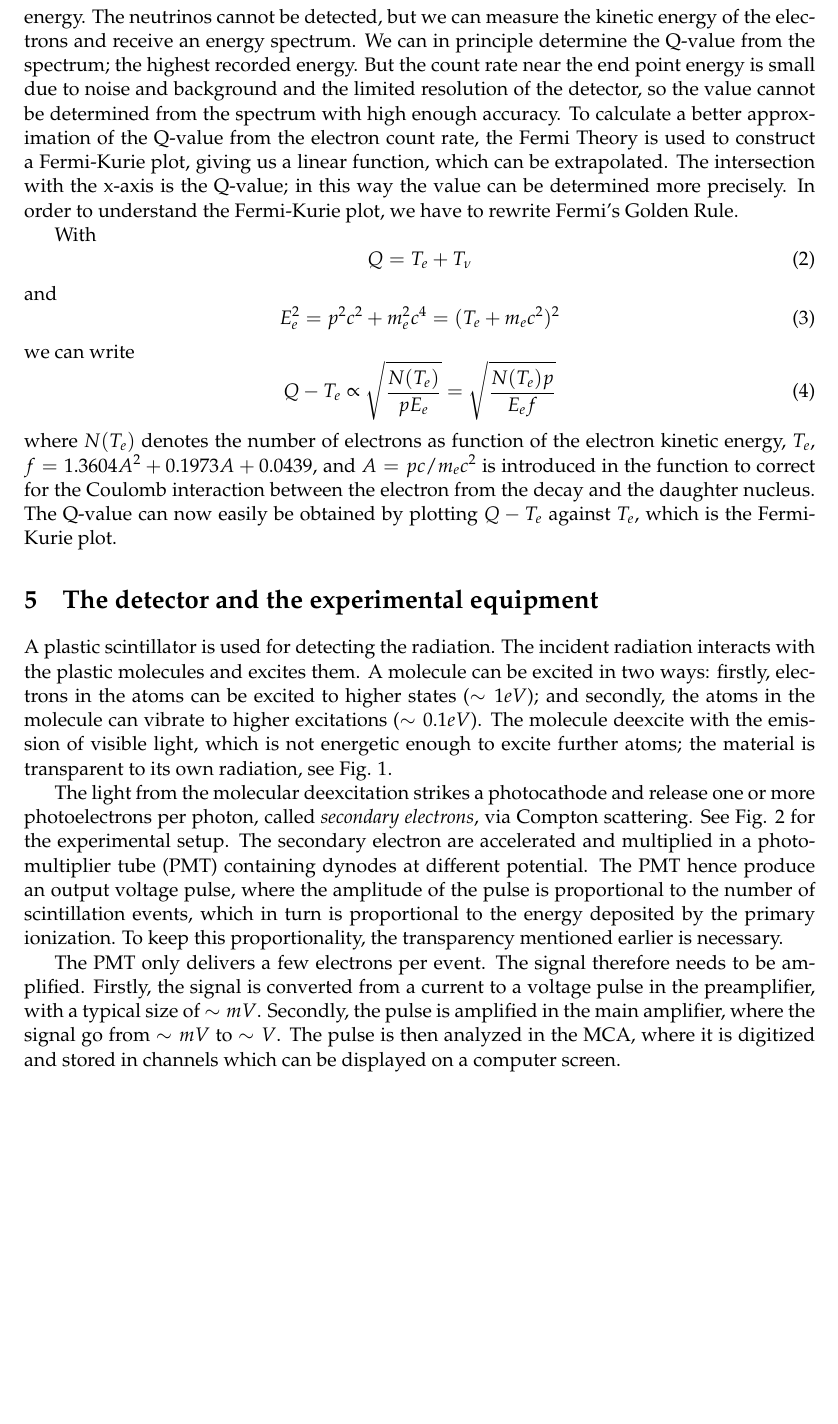
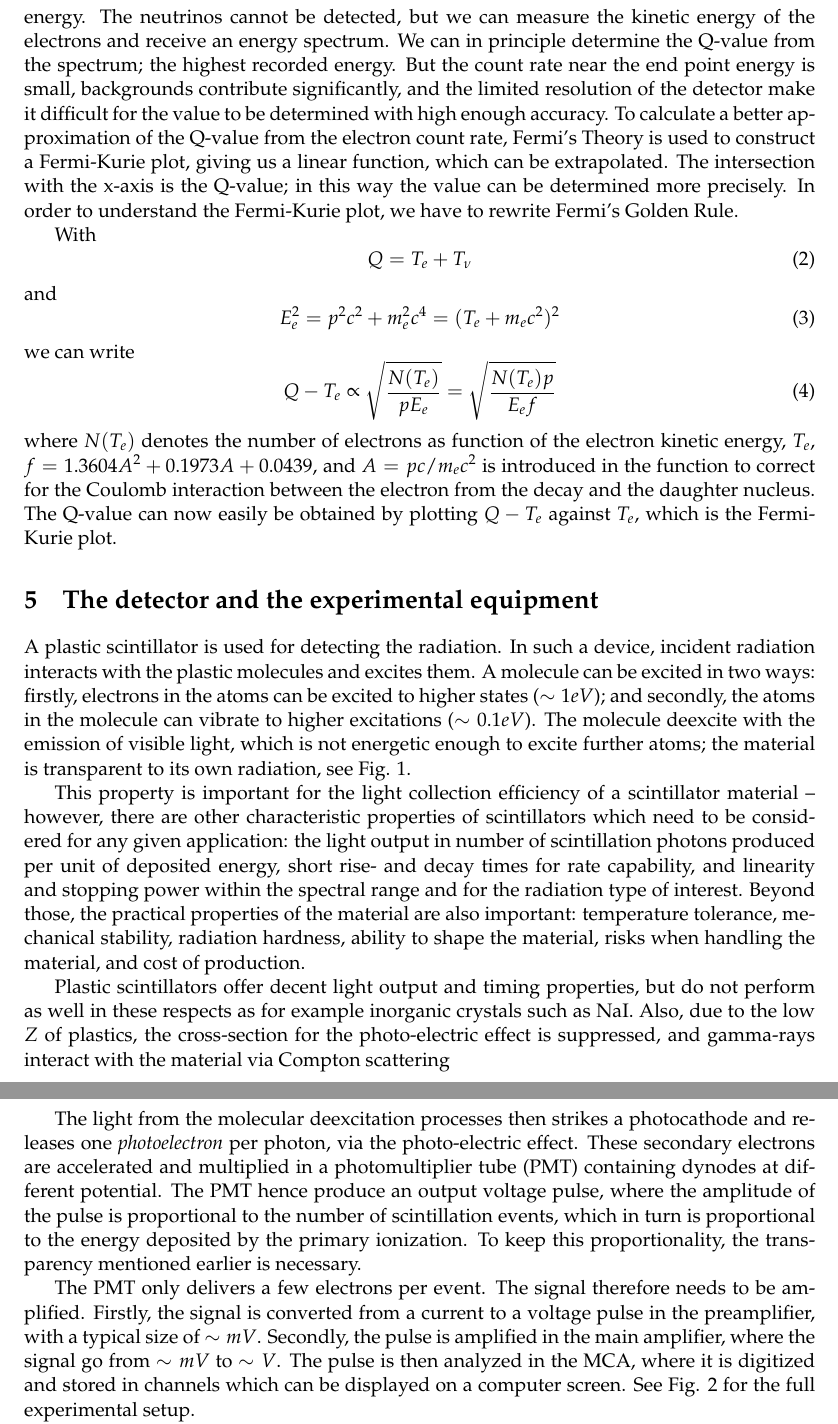
Before and after one commit to ASamarkRoth/FYSC12-Labs, a LaTeX paper (KF7_beta-lab_manual.tex): part of page 6 of 15 before the commit and two parts of pages 6 and 8 of 15 after it, the two joined at a grey line, cut so that both start at the same text, the shorter picture padded with empty space. Compiled offline with pdfLaTeX.

Commit message:
includes corrections and additional information on the setup/detector part

```diff
--- a/KF7_beta-lab_manual.tex
+++ b/KF7_beta-lab_manual.tex
@@ -215,11 +215,11 @@ spontaneous decay will share the Q-value as kinetic energy. The
 neutrinos cannot be detected, but we can measure the kinetic energy of
 the electrons and receive an energy spectrum. We can in principle
 determine the Q-value from the spectrum; the highest recorded
-energy. But the count rate near the end point energy is small due to
-noise and background and the limited resolution of the detector, so
-the value cannot be determined from the spectrum with high enough
+energy. But the count rate near the end point energy is small,
+backgrounds contribute significantly, and the limited resolution of the detector
+make it difficult for the value to be determined with high enough
 accuracy. To calculate a better approximation of the Q-value from the
-electron count rate, the Fermi Theory is used to construct a
+electron count rate, Fermi's Theory is used to construct a
 Fermi-Kurie plot, giving us a linear function, which can be
 extrapolated. The intersection with the x-axis is the Q-value; in this
 way the value can be determined more precisely. In order to understand
@@ -246,7 +246,7 @@ The Q-value can now easily be obtained by plotting $Q-T_e$ against $T_e$, which
 
 \section{The detector and the experimental equipment}
 
-A plastic scintillator is used for detecting the radiation. The
+A plastic scintillator is used for detecting the radiation. In such a device,
 incident radiation interacts with the plastic molecules and excites
 them. A molecule can be excited in two ways: firstly, electrons in the
 atoms can be excited to higher states ($\sim 1 eV$); and secondly, the
@@ -264,12 +264,25 @@ material is transparent to its own radiation, see Fig. \ref{fig:mol}.
   \end{center}
 \end{figure}
 
+This property is important for the light collection efficiency of a scintillator
+material -- however, there are other characteristic properties of scintillators
+which need to be considered for any given application: the light output in
+number of scintillation photons produced per unit of deposited energy, short
+rise- and decay times for rate capability, and linearity and stopping power
+within the spectral range and for the radiation type of interest. Beyond those,
+the practical properties of the material are also important: temperature
+tolerance, mechanical stability, radiation hardness, ability to shape the
+material, risks when handling the material, and cost of production.
 
-The light from the molecular deexcitation strikes a photocathode and
-release one or more photoelectrons per photon, called
-\textit{secondary electrons}, via Compton scattering. See
-Fig. \ref{fig:setup} for the experimental setup. The secondary
-electron are accelerated and multiplied in a photomultiplier tube
+Plastic scintillators offer decent light output and timing properties, but do
+not perform as well in these respects as for example inorganic crystals such as
+NaI. Also, due to the low $Z$ of plastics, the cross-section for the
+photo-electric effect is suppressed, and gamma-rays interact with the material
+via Compton scattering
+
+The light from the molecular deexcitation processes then strikes a photocathode and
+releases one \textit{photoelectron} per photon, via the photo-electric effect.
+These secondary electrons are accelerated and multiplied in a photomultiplier tube
 (PMT) containing dynodes at different potential. The PMT hence produce
 an output voltage pulse, where the amplitude of the pulse is
 proportional to the number of scintillation events, which in turn is
@@ -283,7 +296,8 @@ to a voltage pulse in the preamplifier, with a typical size of
 $\sim mV$. Secondly, the pulse is amplified in the main amplifier,
 where the signal go from $\sim mV$ to $\sim V$. The pulse is then
 analyzed in the MCA, where it is digitized and stored in channels which
-can be displayed on a computer screen.
+can be displayed on a computer screen. See
+Fig. \ref{fig:setup} for the full experimental setup.
 
 To be able to translate the detected signal to the electron energy,
 the detector must be calibrated with the help of detecting radiation
```
Also changed, not shown: KF7_beta-lab_manual.pdf, KF7_beta-lab_manual.tex (16 more changed lines).
